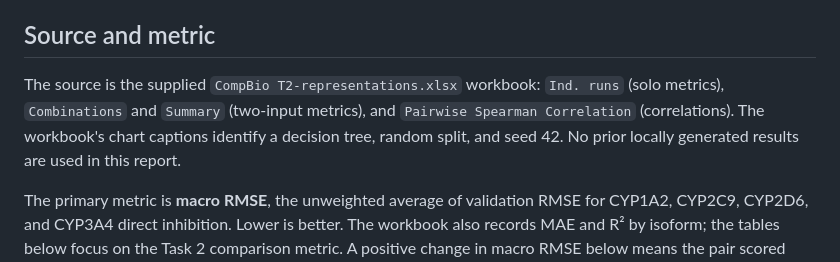
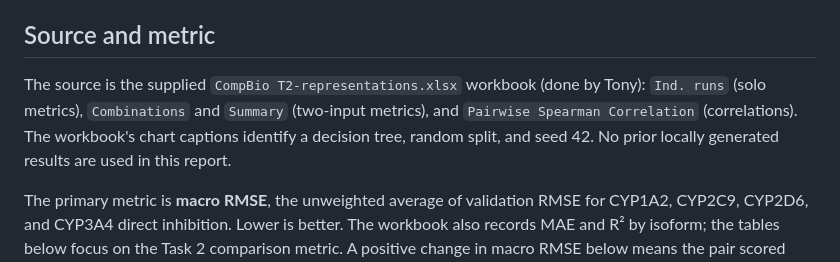
Before and after one commit to buaiml/openadmet-cyp, a Markdown page: reports/t2_solo_representations.md, the part around the change. GitHub-like rendering.

Commit message:
small add to report

```diff
--- a/reports/t2_solo_representations.md
+++ b/reports/t2_solo_representations.md
@@ -8,7 +8,7 @@ These are descriptive results from one random split at seed 42. The workbook doe
 
 ## Source and metric
 
-The source is the supplied `CompBio T2-representations.xlsx` workbook: `Ind. runs` (solo metrics), `Combinations` and `Summary` (two-input metrics), and `Pairwise Spearman Correlation` (correlations). The workbook's chart captions identify a decision tree, random split, and seed 42. No prior locally generated results are used in this report.
+The source is the supplied `CompBio T2-representations.xlsx` workbook (done by Tony): `Ind. runs` (solo metrics), `Combinations` and `Summary` (two-input metrics), and `Pairwise Spearman Correlation` (correlations). The workbook's chart captions identify a decision tree, random split, and seed 42. No prior locally generated results are used in this report.
 
 The primary metric is **macro RMSE**, the unweighted average of validation RMSE for CYP1A2, CYP2C9, CYP2D6, and CYP3A4 direct inhibition. Lower is better. The workbook also records MAE and R² by isoform; the tables below focus on the Task 2 comparison metric. A positive change in macro RMSE below means the pair scored lower than the stated solo comparator on this one run.
 
```
